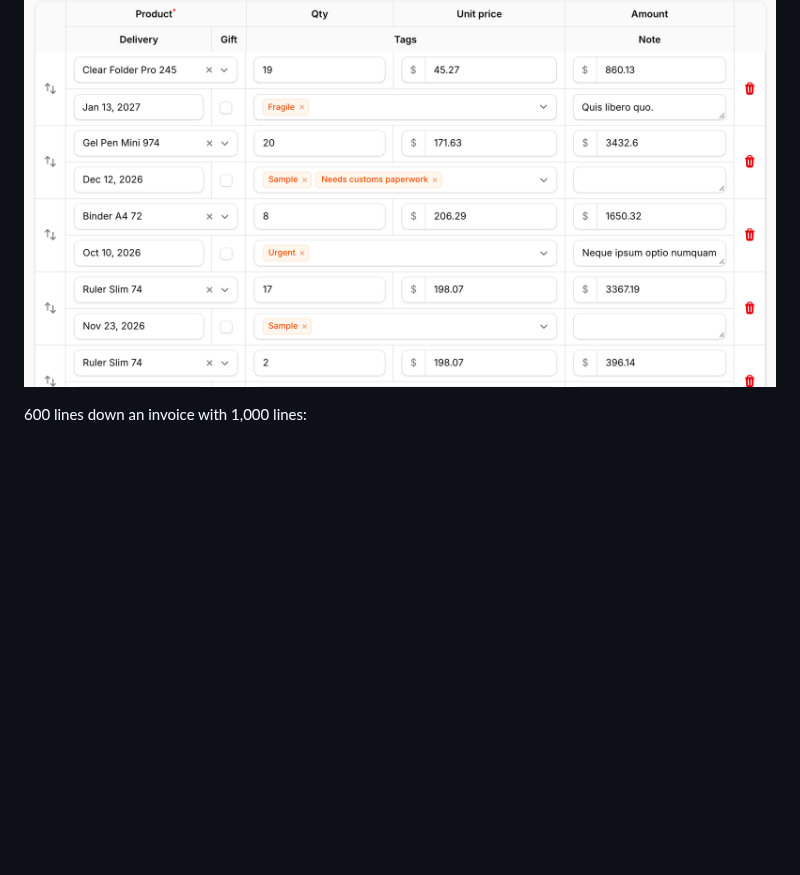
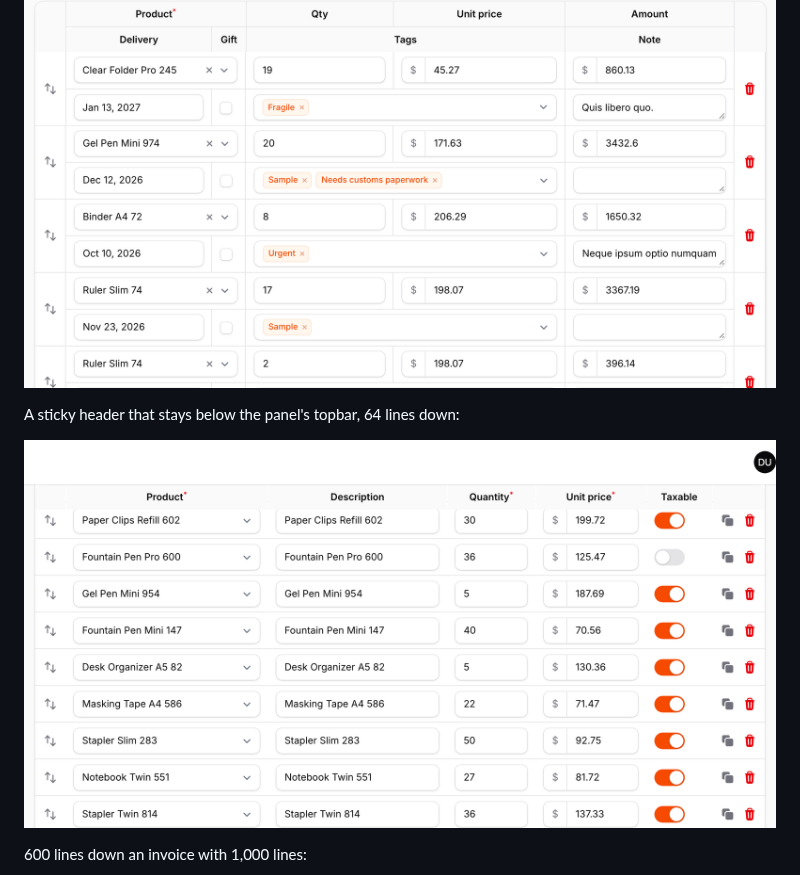
Before and after one commit to qalainau-labs/filament-warp-repeater-docs, a Markdown page: README.md, the part around the change. GitHub-like rendering; pictures changed too: art/sticky-header.png (added); blank space fills up the shorter version.

Commit message:
Sticky header screenshot

```diff
--- a/README.md
+++ b/README.md
@@ -58,6 +58,10 @@ Multi-level rows, two lines per item. The item under the pointer is made of real
 The same items without the pointer, all drawn on the canvas:
 
 ![Multi-level rows](https://raw.githubusercontent.com/qalainau-labs/filament-warp-repeater-docs/main/art/multi-level-rows.png)
+
+A sticky header that stays below the panel's topbar, 64 lines down:
+
+![Sticky header](https://raw.githubusercontent.com/qalainau-labs/filament-warp-repeater-docs/main/art/sticky-header.png)
 
 600 lines down an invoice with 1,000 lines:
 
```
